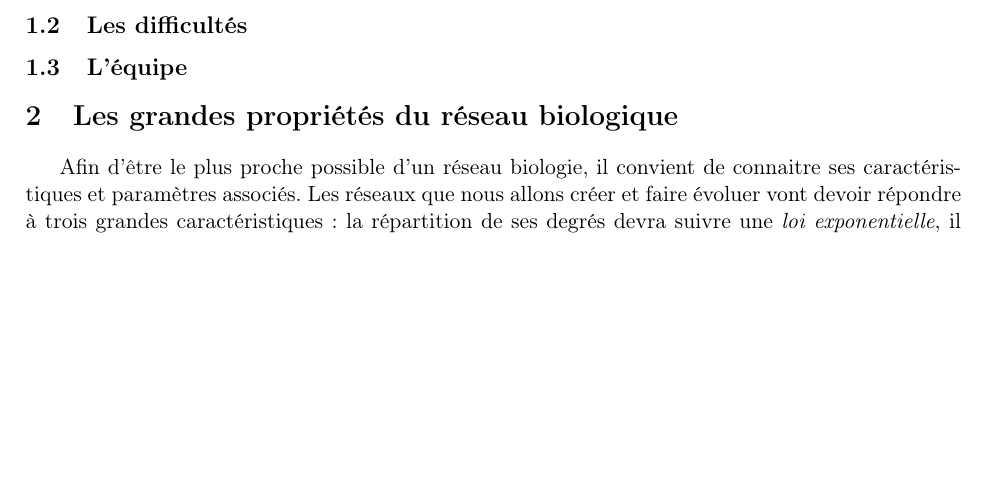
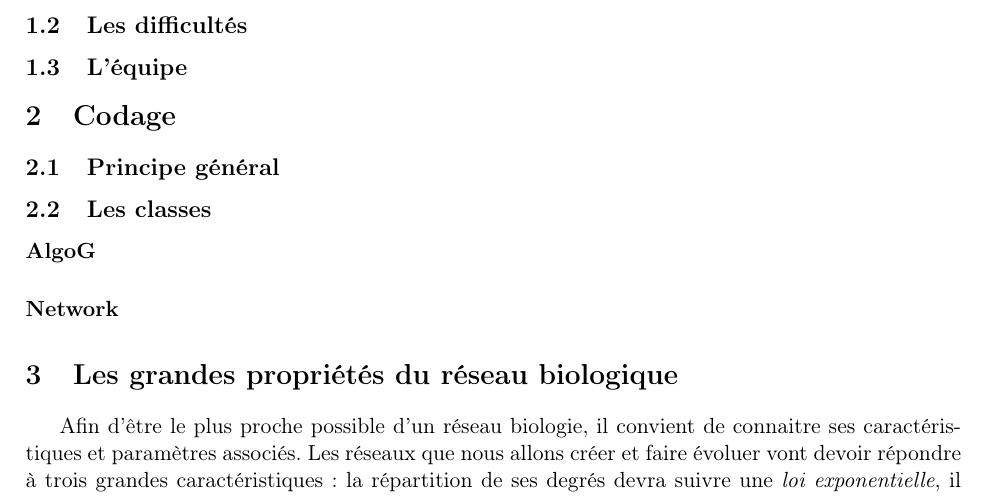
Before and after one commit to brouberol/AlgoGen, a LaTeX document (Concep/AGGP_Concep_Tschirhard-Paturel-Poirel-Rouberol.tex): part of page 2 of 3, cut so that both start at the same text, the shorter picture padded with empty space. Compiled offline with pdfLaTeX.

Commit message:
Dossier de concep -- plan

```diff
--- a/Concep/AGGP_Concep_Tschirhard-Paturel-Poirel-Rouberol.tex
+++ b/Concep/AGGP_Concep_Tschirhard-Paturel-Poirel-Rouberol.tex
@@ -12,6 +12,18 @@
 \subsection{Les difficultés}
 
 \subsection{L'équipe}
+
+
+%%%%%%%%%%%%%%%%%%%%%%%%%%%%%%%%%%%%%%%%%
+\section{Codage}
+
+\subsection{Principe général}
+
+\subsection{Les classes}
+%Anthony
+%diagramme
+\paragraph*{AlgoG}
+\paragraph*{Network}
 
 
 %%%%%%%%%%%%%%%%%%%%%%%%%%%%%%%%%%%%%%%%%%%%%%%%%%%%%
```
